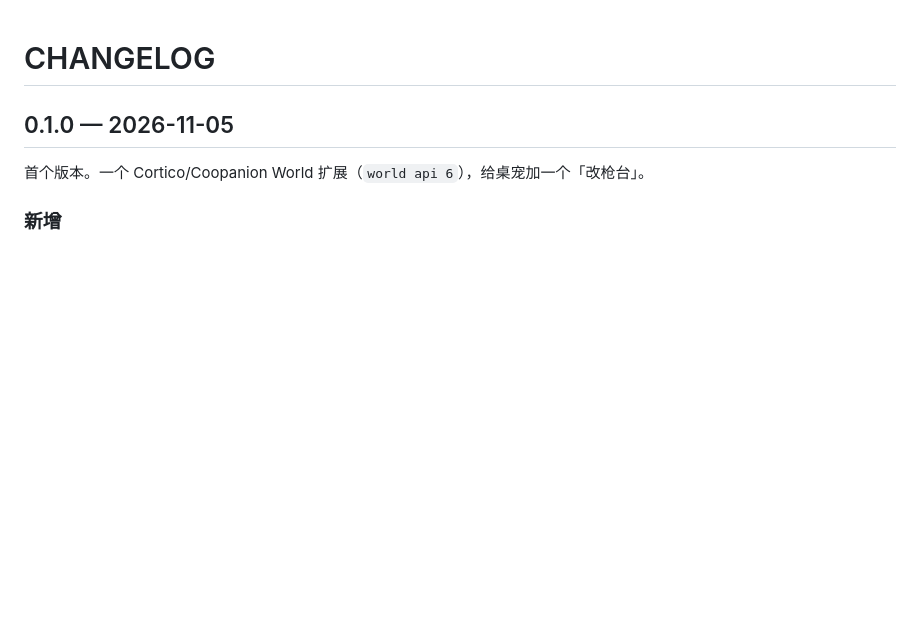
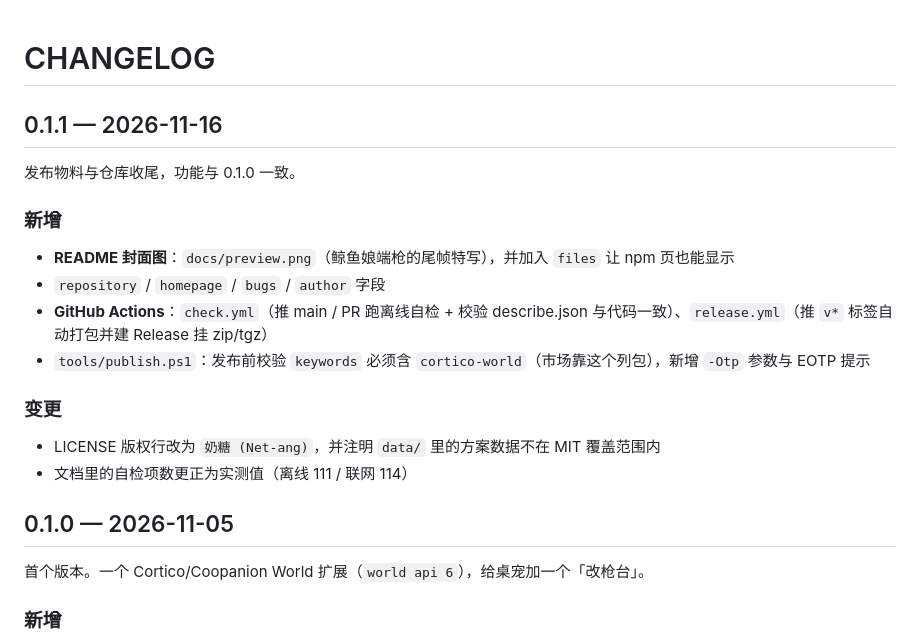
Before and after one commit to Net-ang/cortico-world-gunsmith, a Markdown page: CHANGELOG.md, the part around the change. Rendered like a GitHub page; blank space fills up the shorter version.

```diff
--- a/CHANGELOG.md
+++ b/CHANGELOG.md
@@ -1,4 +1,20 @@
 # CHANGELOG
+
+## 0.1.1 — 2026-11-16
+
+发布物料与仓库收尾，功能与 0.1.0 一致。
+
+### 新增
+
+- **README 封面图**：`docs/preview.png`（鲸鱼娘端枪的尾帧特写），并加入 `files` 让 npm 页也能显示
+- `repository` / `homepage` / `bugs` / `author` 字段
+- **GitHub Actions**：`check.yml`（推 main / PR 跑离线自检 + 校验 describe.json 与代码一致）、`release.yml`（推 `v*` 标签自动打包并建 Release 挂 zip/tgz）
+- `tools/publish.ps1`：发布前校验 `keywords` 必须含 `cortico-world`（市场靠这个列包），新增 `-Otp` 参数与 EOTP 提示
+
+### 变更
+
+- LICENSE 版权行改为 `奶糖 (Net-ang)`，并注明 `data/` 里的方案数据不在 MIT 覆盖范围内
+- 文档里的自检项数更正为实测值（离线 111 / 联网 114）
 
 ## 0.1.0 — 2026-11-05
 
```
Also changed, not shown: README.md (+1 -1 lines), docs/preview.gif (deleted), docs/preview.png (added), 1 other file.
